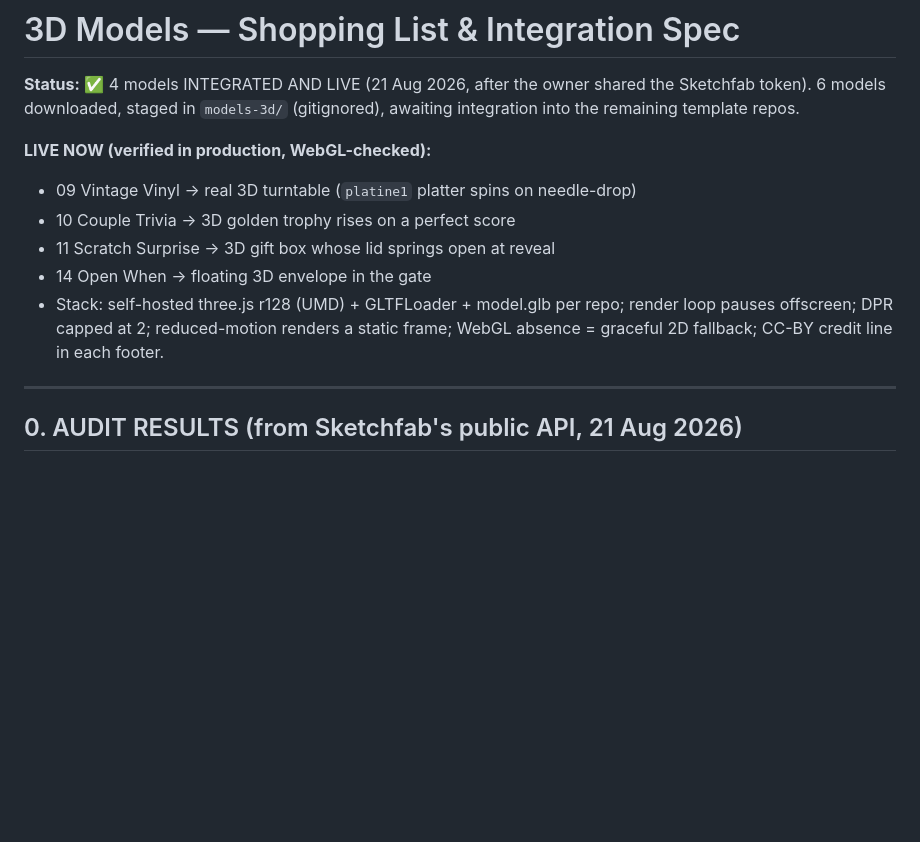
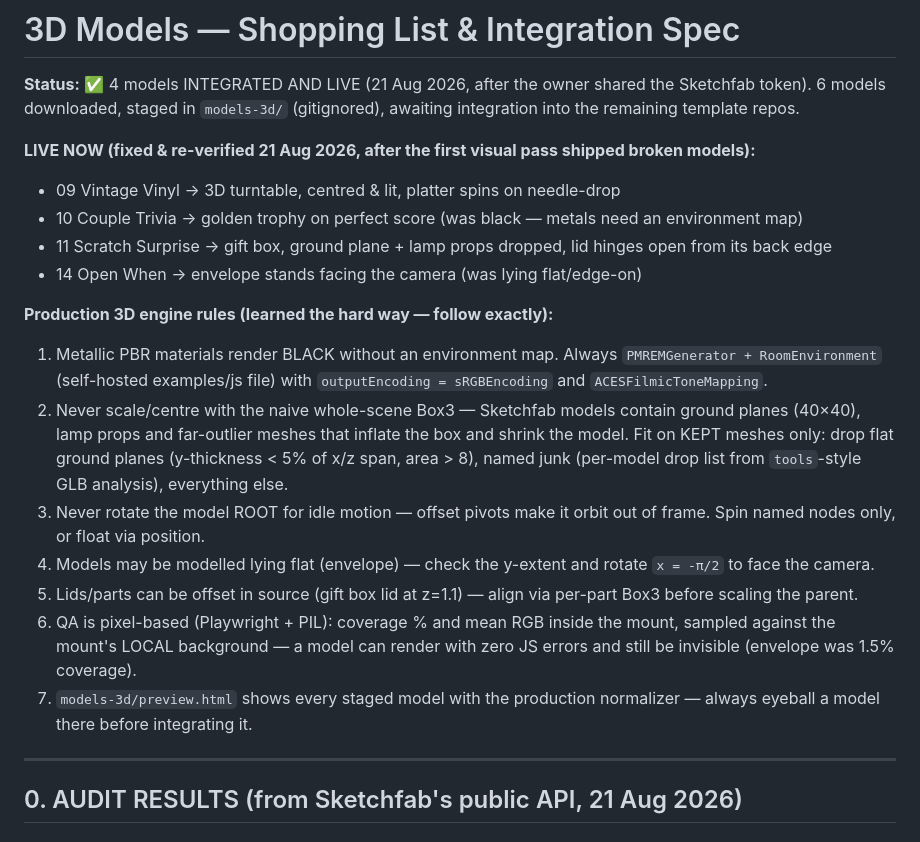
Before and after one commit to chitthi-io/Chitthi-Storefront-, a Markdown page: docs/3D-MODELS-SHOPPING-LIST.md, the part around the change. Drawn GitHub-style; blank space fills up the shorter version.

Commit message:
fix: 3D models corrected — envmap lighting, kept-mesh bbox fit, orientation fixes
Root causes found via GLB geometry analysis + pixel QA:
- metals rendered black: no environment map → RoomEnvironment PMREM + sRGB + ACES
- models tiny/roaming: ground planes, lamp props and outlier meshes inflated
  the bbox; fit now runs on kept meshes only; root sway removed
- envelope invisible: modelled lying flat → stands facing the camera
- gift box: 40x40 ground plane dropped, lid aligned + back-edge hinge
- all 4 live sites re-verified with pixel metrics (coverage + RGB vs local bg)
- models-3d/preview.html: owner QA viewer for every staged model

```diff
--- a/docs/3D-MODELS-SHOPPING-LIST.md
+++ b/docs/3D-MODELS-SHOPPING-LIST.md
@@ -4,15 +4,35 @@
 shared the Sketchfab token). 6 models downloaded, staged in `models-3d/`
 (gitignored), awaiting integration into the remaining template repos.
 
-**LIVE NOW (verified in production, WebGL-checked):**
-- 09 Vintage Vinyl → real 3D turntable (`platine1` platter spins on needle-drop)
-- 10 Couple Trivia → 3D golden trophy rises on a perfect score
-- 11 Scratch Surprise → 3D gift box whose lid springs open at reveal
-- 14 Open When → floating 3D envelope in the gate
-- Stack: self-hosted three.js r128 (UMD) + GLTFLoader + model.glb per repo;
-  render loop pauses offscreen; DPR capped at 2; reduced-motion renders a
-  static frame; WebGL absence = graceful 2D fallback; CC-BY credit line in
-  each footer.
+**LIVE NOW (fixed & re-verified 21 Aug 2026, after the first visual pass
+shipped broken models):**
+- 09 Vintage Vinyl → 3D turntable, centred & lit, platter spins on needle-drop
+- 10 Couple Trivia → golden trophy on perfect score (was black — metals need
+  an environment map)
+- 11 Scratch Surprise → gift box, ground plane + lamp props dropped, lid
+  hinges open from its back edge
+- 14 Open When → envelope stands facing the camera (was lying flat/edge-on)
+
+**Production 3D engine rules (learned the hard way — follow exactly):**
+1. Metallic PBR materials render BLACK without an environment map. Always
+   `PMREMGenerator + RoomEnvironment` (self-hosted examples/js file) with
+   `outputEncoding = sRGBEncoding` and `ACESFilmicToneMapping`.
+2. Never scale/centre with the naive whole-scene Box3 — Sketchfab models
+   contain ground planes (40×40), lamp props and far-outlier meshes that
+   inflate the box and shrink the model. Fit on KEPT meshes only: drop
+   flat ground planes (y-thickness < 5% of x/z span, area > 8), named junk
+   (per-model drop list from `tools`-style GLB analysis), everything else.
+3. Never rotate the model ROOT for idle motion — offset pivots make it
+   orbit out of frame. Spin named nodes only, or float via position.
+4. Models may be modelled lying flat (envelope) — check the y-extent and
+   rotate `x = -π/2` to face the camera.
+5. Lids/parts can be offset in source (gift box lid at z=1.1) — align via
+   per-part Box3 before scaling the parent.
+6. QA is pixel-based (Playwright + PIL): coverage % and mean RGB inside the
+   mount, sampled against the mount's LOCAL background — a model can render
+   with zero JS errors and still be invisible (envelope was 1.5% coverage).
+7. `models-3d/preview.html` shows every staged model with the production
+   normalizer — always eyeball a model there before integrating it.
 
 ---
 
```
Also changed, not shown: docs/HANDOFF.md (+5 -3 lines).
